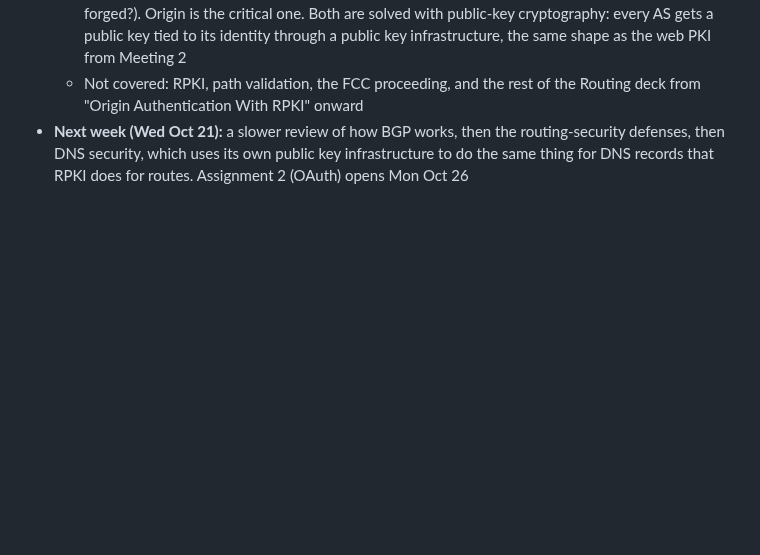
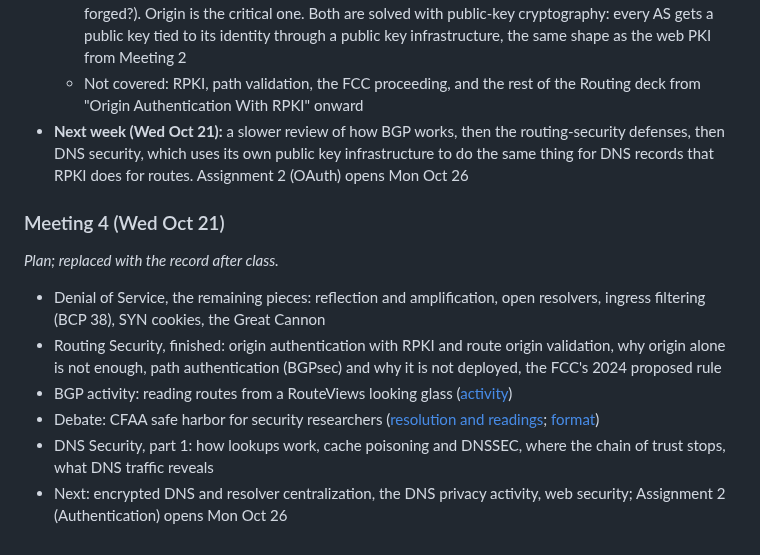
Before and after one commit to noise-lab/security-course, a Markdown page: docs/agenda/2026-autumn.md, the part around the change. Rendered like a GitHub page; blank space fills up the shorter version.

Commit message:
Autumn 2026 agenda: Meeting 4 (Wed Oct 21) plan

```diff
--- a/docs/agenda/2026-autumn.md
+++ b/docs/agenda/2026-autumn.md
@@ -209,3 +209,14 @@ No debate this week. First half: course mechanics. Second half: threat modeling,
     * **The two problems to solve,** teed up for next week: **origin authentication** (is the announcing network the rightful holder of that address space?) and **path authentication** (is the AS path real, or forged?). Origin is the critical one. Both are solved with public-key cryptography: every AS gets a public key tied to its identity through a public key infrastructure, the same shape as the web PKI from Meeting 2
     * Not covered: RPKI, path validation, the FCC proceeding, and the rest of the Routing deck from "Origin Authentication With RPKI" onward
 * **Next week (Wed Oct 21):** a slower review of how BGP works, then the routing-security defenses, then DNS security, which uses its own public key infrastructure to do the same thing for DNS records that RPKI does for routes. Assignment 2 (OAuth) opens Mon Oct 26
+
+### Meeting 4 (Wed Oct 21)
+
+*Plan; replaced with the record after class.*
+
+- Denial of Service, the remaining pieces: reflection and amplification, open resolvers, ingress filtering (BCP 38), SYN cookies, the Great Cannon
+- Routing Security, finished: origin authentication with RPKI and route origin validation, why origin alone is not enough, path authentication (BGPsec) and why it is not deployed, the FCC's 2024 proposed rule
+- BGP activity: reading routes from a RouteViews looking glass ([activity](../activities/bgp.md))
+- Debate: CFAA safe harbor for security researchers ([resolution and readings](../debates/cfaa.md); [format](../debates/format.md))
+- DNS Security, part 1: how lookups work, cache poisoning and DNSSEC, where the chain of trust stops, what DNS traffic reveals
+- Next: encrypted DNS and resolver centralization, the DNS privacy activity, web security; Assignment 2 (Authentication) opens Mon Oct 26
```
